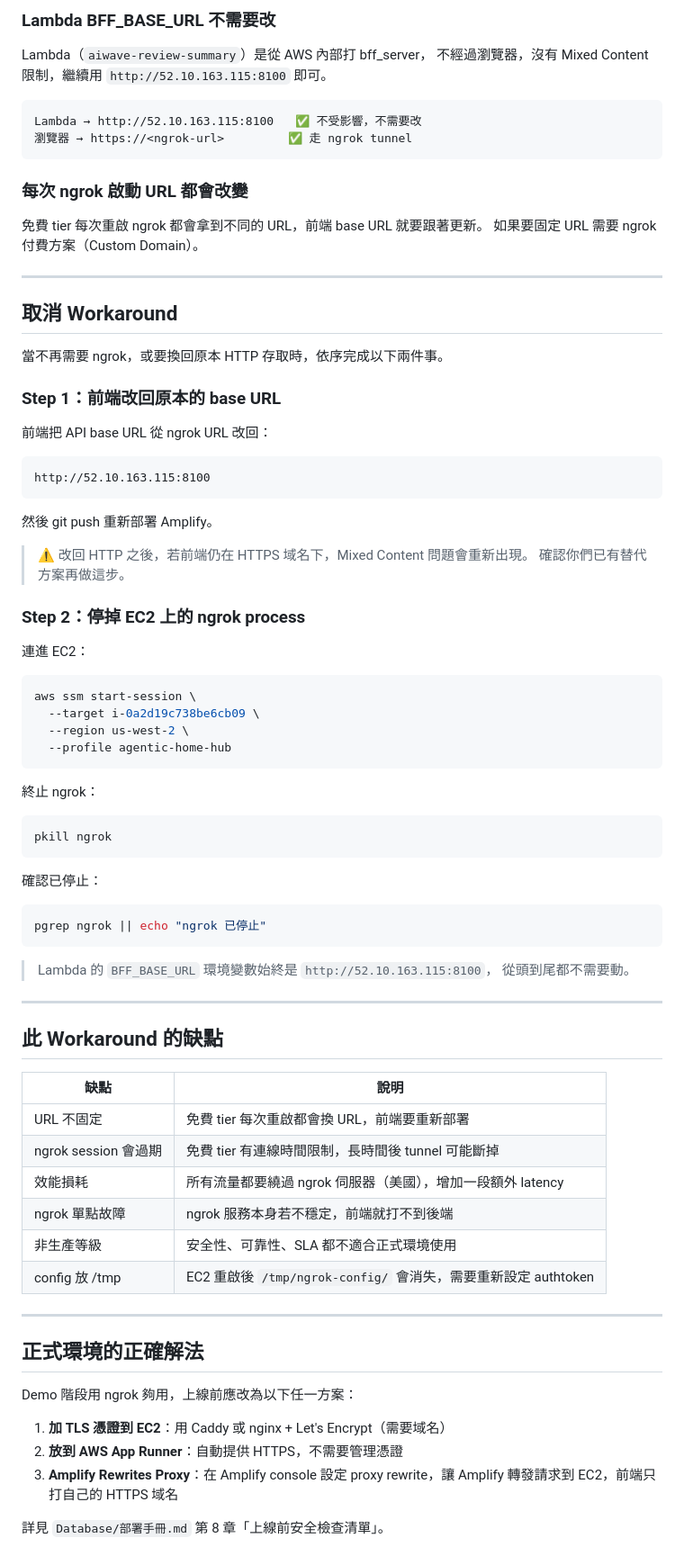
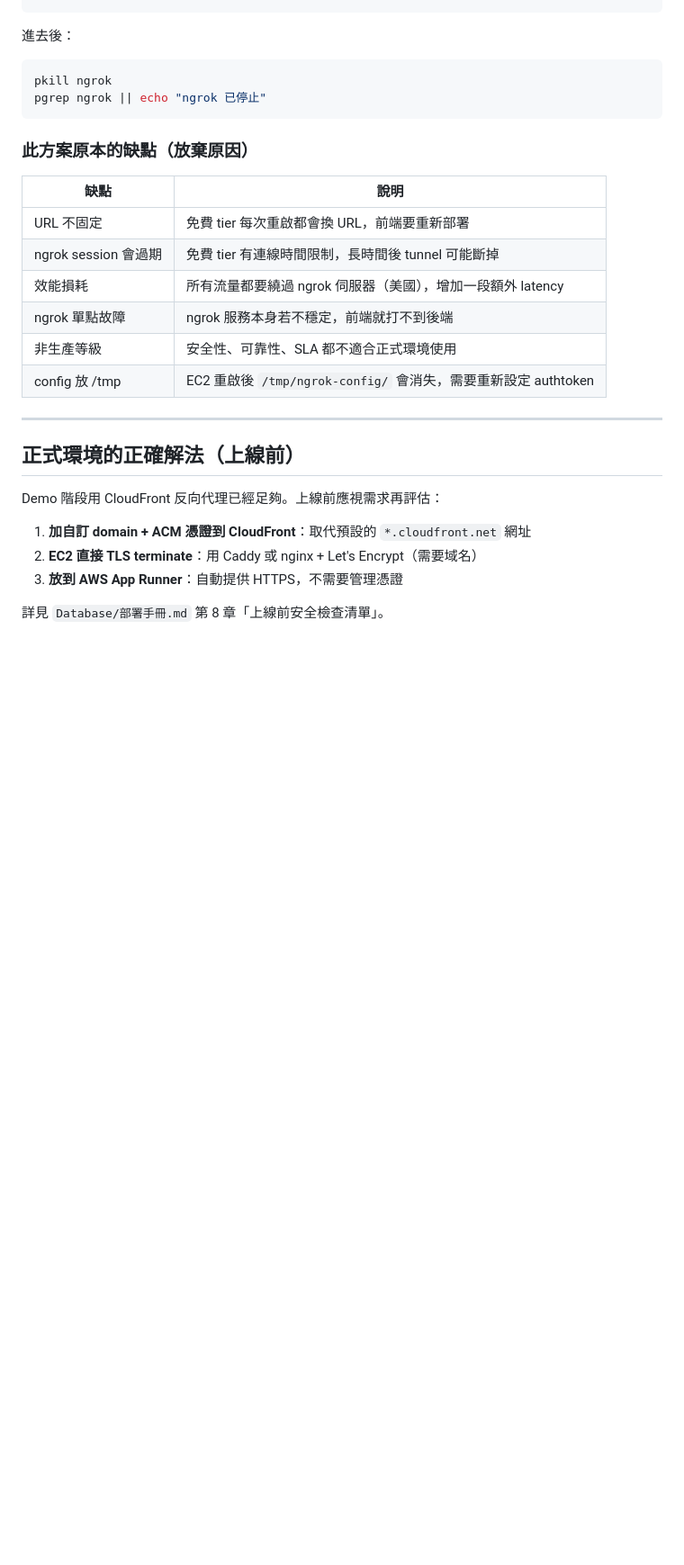
Before and after one commit to TobywithDino/agentic-home-hub, a Markdown page: bff_server/HTTPS_WORKAROUND.md, the part around one of its changes. Shown at 90% size. GitHub-like rendering; blank space fills up the shorter version.

Commit message:
update https workaround

````diff
--- a/bff_server/HTTPS_WORKAROUND.md
+++ b/bff_server/HTTPS_WORKAROUND.md
@@ -126,62 +210,10 @@ https://<ngrok-url>
-### Lambda BFF_BASE_URL 不需要改
-
-Lambda（`aiwave-review-summary`）是從 AWS 內部打 bff_server，
-不經過瀏覽器，沒有 Mixed Content 限制，繼續用 `http://52.10.163.115:8100` 即可。
-
-```
-Lambda → http://52.10.163.115:8100   ✅ 不受影響，不需要改
-瀏覽器 → https://<ngrok-url>         ✅ 走 ngrok tunnel
-```
-
-### 每次 ngrok 啟動 URL 都會改變
-
-免費 tier 每次重啟 ngrok 都會拿到不同的 URL，前端 base URL 就要跟著更新。
-如果要固定 URL 需要 ngrok 付費方案（Custom Domain）。
-
----
-
-## 取消 Workaround
-
-當不再需要 ngrok，或要換回原本 HTTP 存取時，依序完成以下兩件事。
-
-### Step 1：前端改回原本的 base URL
-
-前端把 API base URL 從 ngrok URL 改回：
-```
-http://52.10.163.115:8100
-```
-
-然後 git push 重新部署 Amplify。
-
-> ⚠️ 改回 HTTP 之後，若前端仍在 HTTPS 域名下，Mixed Content 問題會重新出現。
-> 確認你們已有替代方案再做這步。
-
-### Step 2：停掉 EC2 上的 ngrok process
-
-連進 EC2：
-```bash
-aws ssm start-session \
-  --target i-0a2d19c738be6cb09 \
-  --region us-west-2 \
-  --profile agentic-home-hub
-```
-
-終止 ngrok：
+進去後：
 ```bash
 pkill ngrok
-```
-
-確認已停止：
-```bash
 pgrep ngrok || echo "ngrok 已停止"
 ```
 
-> Lambda 的 `BFF_BASE_URL` 環境變數始終是 `http://52.10.163.115:8100`，
-> 從頭到尾都不需要動。
-
----
-
-## 此 Workaround 的缺點
+### 此方案原本的缺點（放棄原因）
 
 | 缺點 | 說明 |
 |---|---|
@@ -194,12 +226,12 @@ pgrep ngrok || echo "ngrok 已停止"
 
 ---
 
-## 正式環境的正確解法
+## 正式環境的正確解法（上線前）
 
-Demo 階段用 ngrok 夠用，上線前應改為以下任一方案：
+Demo 階段用 CloudFront 反向代理已經足夠。上線前應視需求再評估：
 
-1. **加 TLS 憑證到 EC2**：用 Caddy 或 nginx + Let's Encrypt（需要域名）
-2. **放到 AWS App Runner**：自動提供 HTTPS，不需要管理憑證
-3. **Amplify Rewrites Proxy**：在 Amplify console 設定 proxy rewrite，讓 Amplify 轉發請求到 EC2，前端只打自己的 HTTPS 域名
+1. **加自訂 domain + ACM 憑證到 CloudFront**：取代預設的 `*.cloudfront.net` 網址
+2. **EC2 直接 TLS terminate**：用 Caddy 或 nginx + Let's Encrypt（需要域名）
+3. **放到 AWS App Runner**：自動提供 HTTPS，不需要管理憑證
 
 詳見 `Database/部署手冊.md` 第 8 章「上線前安全檢查清單」。
````
Also changed, not shown: other parts of bff_server/HTTPS_WORKAROUND.md (+161 -77 lines).
